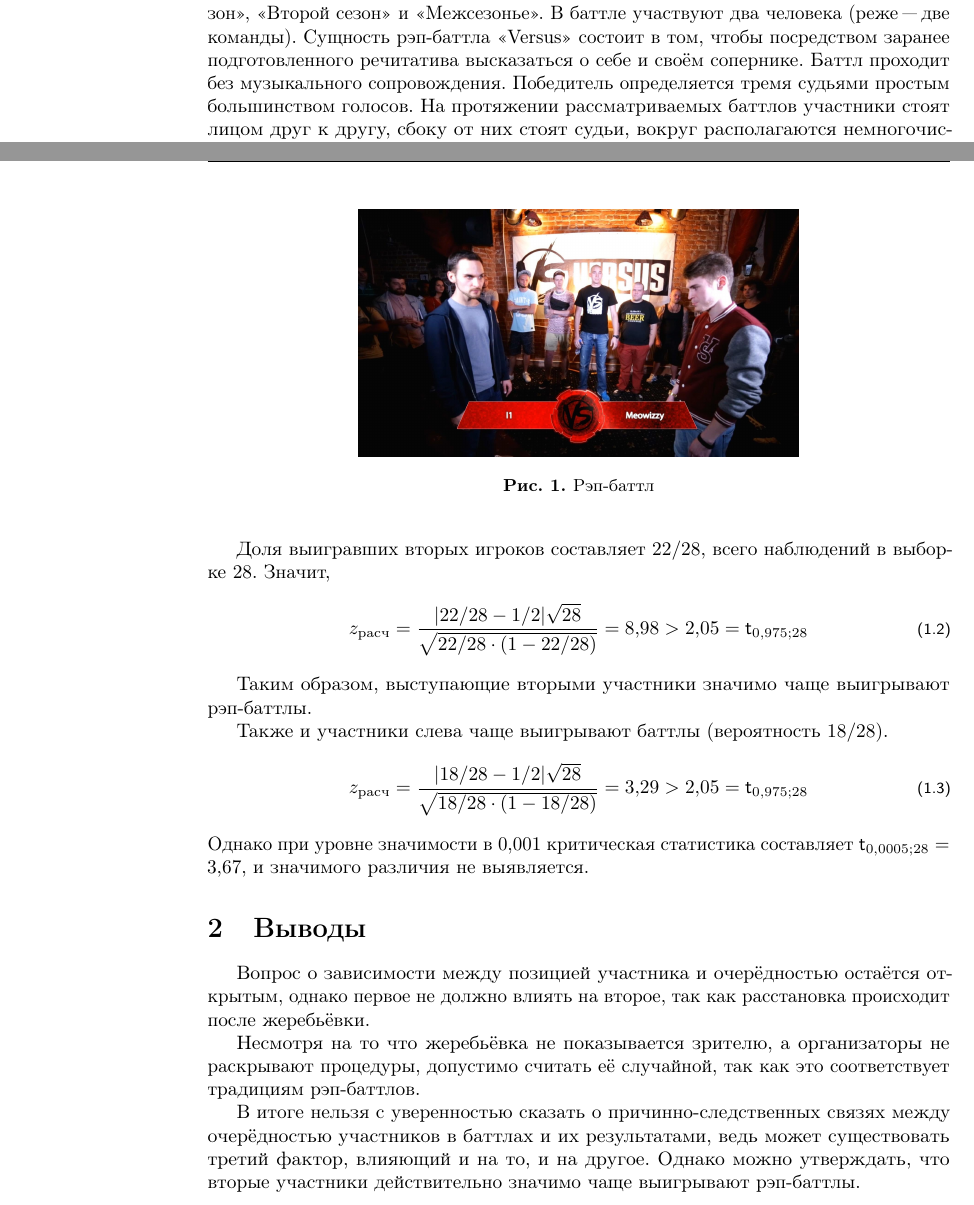
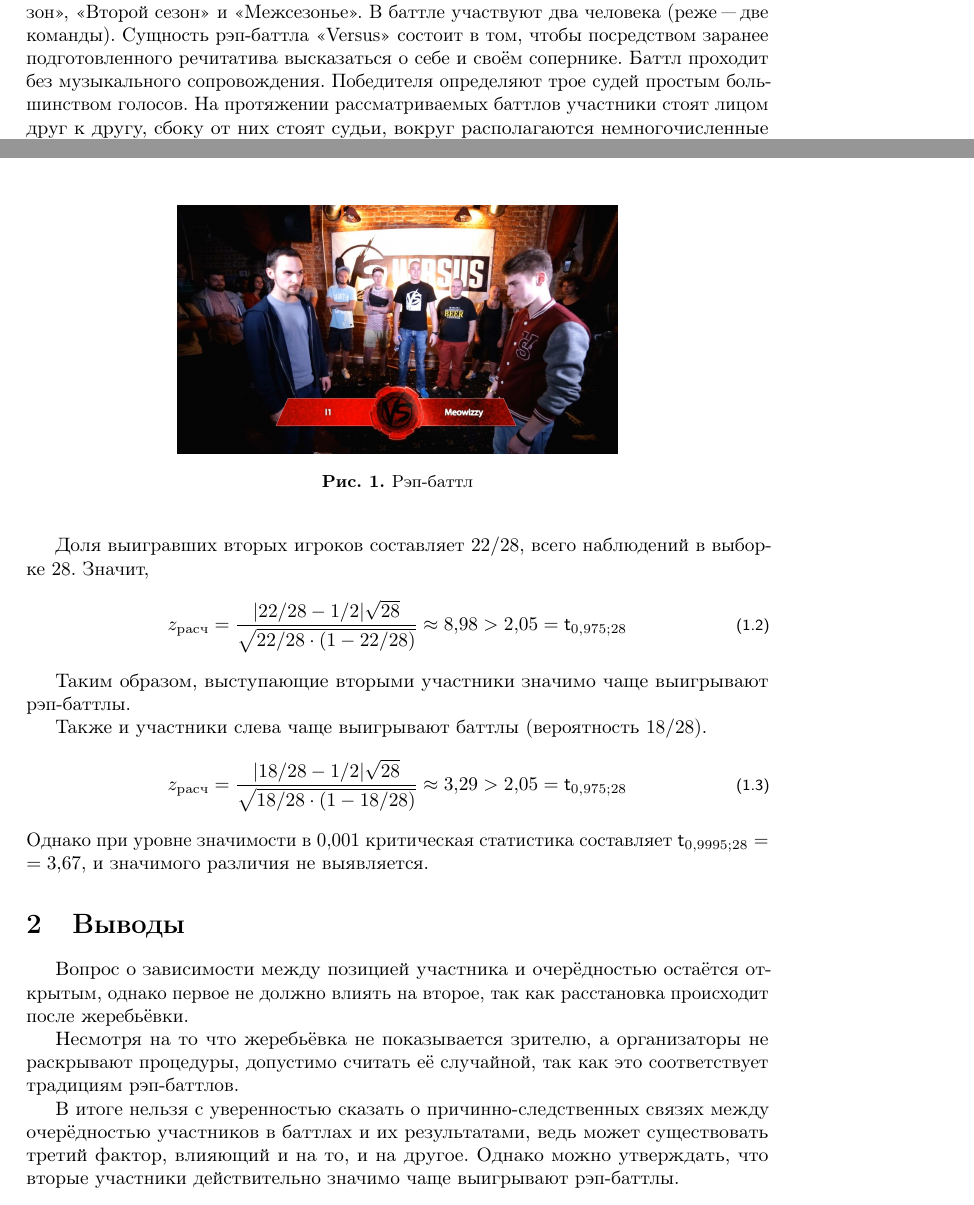
Before and after one commit to bdemeshev/epsilon, a LaTeX paper (e_001/battle/battle.tex, which reads template/epsilonj.sty): two parts of pages 1 and 2 of 3, joined at a grey line, cut so that both start at the same text. Compiled offline with pdfLaTeX.

Commit message:
New algorithms, bugs found but not fixed, size cropped (let the printer determine it)

```diff
--- a/e_001/battle/battle.tex
+++ b/e_001/battle/battle.tex
@@ -29,7 +29,7 @@
 
 \section{Влияние позиции участника на результат}
 
-Данная статья анализирует рэп-баттлы на примере популярного российского «Versus Battle». В~исследование вошли данные, собранные по выпускам «Первый сезон», «Второй сезон» и~«Межсезонье». В~баттле участвуют два человека (реже "--- две команды). Сущность рэп"=баттла «Versus» состоит в~том, чтобы посредством заранее подготовленного речитатива высказаться о~себе и~своём сопернике. Баттл проходит без музыкального сопровождения. Победитель определяется тремя судьями простым большинством голосов. На протяжении рассматриваемых баттлов участники стоят лицом друг к~другу, сбоку от них стоят судьи, вокруг располагаются немногочисленные болельщики, приглашённые на мероприятие. Баттл состоит из трёх раундов, каждый из которых начинает участник, выбранный жеребьёвкой первым.
+Данная статья анализирует рэп-баттлы на примере популярного российского «Versus Battle». В~исследование вошли данные, собранные по выпускам «Первый сезон», «Второй сезон» и~«Межсезонье». В~баттле участвуют два человека (реже "--- две команды). Сущность рэп"=баттла «Versus» состоит в~том, чтобы посредством заранее подготовленного речитатива высказаться о~себе и~своём сопернике. Баттл проходит без музыкального сопровождения. Победителя определяют трое судей простым большинством голосов. На протяжении рассматриваемых баттлов участники стоят лицом друг к~другу, сбоку от них стоят судьи, вокруг располагаются немногочисленные болельщики, приглашённые на мероприятие. Баттл состоит из трёх раундов, каждый из которых начинает участник, выбранный жеребьёвкой первым.
 
 \begin{figure}[htbp]
 	\centering
@@ -86,18 +86,16 @@
 
 Доля выигравших вторых игроков составляет $22/28$, всего наблюдений в~выборке~28. Значит,
 \begin{equation}
-z_{\text{расч}}=\frac{|22/28-1/2|\sqrt{28}}{\sqrt{22/28 \cdot (1-22/28)}}=8{,}98 > 2{,}05=\Studt_{0{,}975; 28}
+z_{\text{расч}}=\frac{|22/28-1/2|\sqrt{28}}{\sqrt{22/28 \cdot (1-22/28)}} \approx 8{,}98 > 2{,}05=\Studt_{0{,}975; 28}
 \end{equation}
 
 Таким образом, выступающие вторыми участники значимо чаще выигрывают рэп"=баттлы.
 
 Также и~участники слева чаще выигрывают баттлы (вероятность $18/28$).
 \begin{equation}
-z_{\text{расч}}=\frac{|18/28-1/2|\sqrt{28}}{\sqrt{18/28 \cdot (1-18/28)}}=3{,}29>2{,}05=\Studt_{0{,}975; 28}
+z_{\text{расч}}=\frac{|18/28-1/2|\sqrt{28}}{\sqrt{18/28 \cdot (1-18/28)}} \approx 3{,}29>2{,}05=\Studt_{0{,}975; 28}
 \end{equation}
-Однако при уровне значимости в~$0{,}001$ критическая статистика составляет $\Studt_{0{,}0005; 28}=3{,}67$, и~значимого различия не выявляется.
-
-% \primred{Кто берёт такие уровни значимости? Зачем?}
+Однако при уровне значимости в~$0{,}001$ критическая статистика составляет $\Studt_{0{,}9995; 28}\hm=3{,}67$, и~значимого различия не выявляется.
 
 \section{Выводы}
 
--- a/template/epsilonj.sty
+++ b/template/epsilonj.sty
@@ -43,7 +43,7 @@
 \RequirePackage{titling}
 \RequirePackage{ifthen} % For checking ifx with empty commands
 
-\RequirePackage[textwidth=32pc, textheight=48pc]{geometry}
+\RequirePackage[textwidth=32pc, textheight=48pc, paperwidth=15cm, paperheight=24cm]{geometry}
 
 \RequirePackage{enumitem}
 \setlist{itemsep=0ex plus.1ex, parsep=0ex plus.1ex, topsep=.7ex plus.2ex minus.15ex, partopsep=.7ex plus.2ex minus.15ex}
@@ -151,6 +151,8 @@
 
 \def\tagform@#1{\maketag@@@{{\footnotesize\textsf{(#1)}}\@@italiccorr}}
 
+\def\hm#1{#1\nobreak\discretionary{}{\hbox{$#1$}}{}}
+
 \newcommand{\E}{\mathbb{E}}                 % Мат. ожидание
 \newcommand{\e}{\varepsilon}                % эпсилон
 \newcommand{\p}{\partial}                   % частная производная
```
Also changed, not shown: e_001/cover/cover.tex (+1 -1 lines), e_001/battle/battle.pdf, e_001/cover/cover.pdf, 2 other files.
